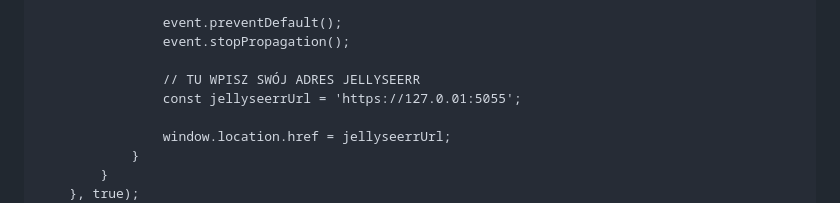
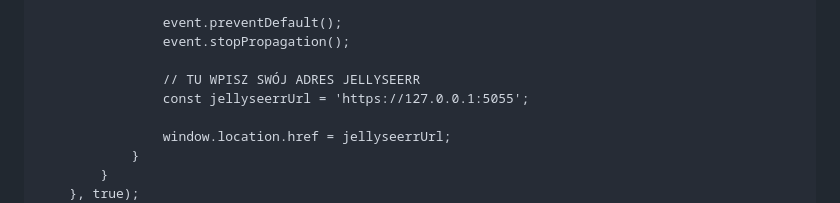
Before and after one commit to emisticg/jellyfin-to-seerr-redirect, a Markdown page: README.md, the part around the change. Rendered like a GitHub page.

```diff
--- a/README.md
+++ b/README.md
@@ -62,7 +62,7 @@ Wklej poniższy skrypt do pliku redirect.js
                 event.stopPropagation();
 
                 // TU WPISZ SWÓJ ADRES JELLYSEERR
-                const jellyseerrUrl = 'https://127.0.01:5055';
+                const jellyseerrUrl = 'https://127.0.0.1:5055';
 
                 window.location.href = jellyseerrUrl;
             }
```
